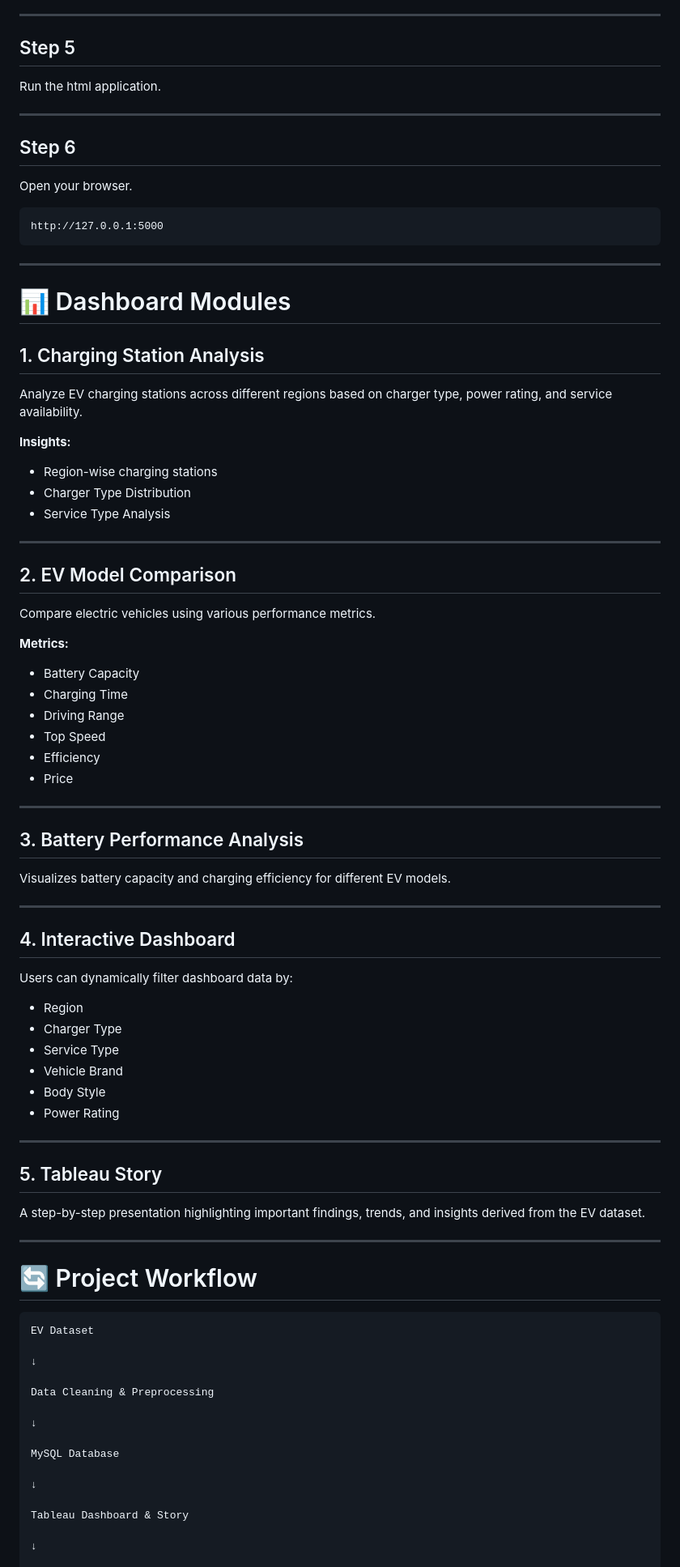
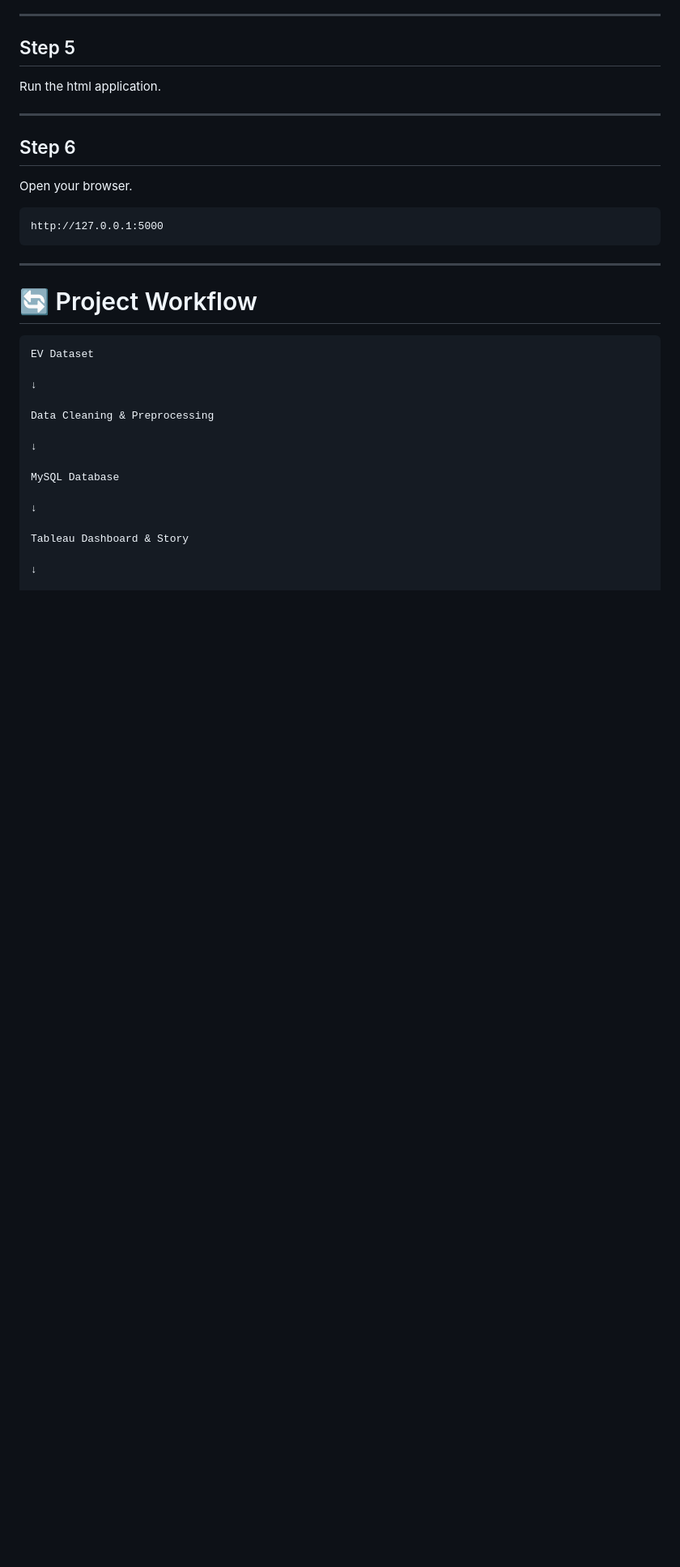
Before and after one commit to komalnagendra/Electric-Vehicle-Charge-and-Range-Analysis, a Markdown page: README.md, the part around one of its changes. Shown at 81% size. Drawn GitHub-style; blank space fills up the shorter version.

````diff
--- a/README.md
+++ b/README.md
@@ -123,60 +111,6 @@ http://127.0.0.1:5000
 
 ---
 
-# 📊 Dashboard Modules
-
-## 1. Charging Station Analysis
-
-Analyze EV charging stations across different regions based on charger type, power rating, and service availability.
-
-**Insights:**
-
-- Region-wise charging stations
-- Charger Type Distribution
-- Service Type Analysis
-
----
-
-## 2. EV Model Comparison
-
-Compare electric vehicles using various performance metrics.
-
-**Metrics:**
-
-- Battery Capacity
-- Charging Time
-- Driving Range
-- Top Speed
-- Efficiency
-- Price
-
----
-
-## 3. Battery Performance Analysis
-
-Visualizes battery capacity and charging efficiency for different EV models.
-
----
-
-## 4. Interactive Dashboard
-
-Users can dynamically filter dashboard data by:
-
-- Region
-- Charger Type
-- Service Type
-- Vehicle Brand
-- Body Style
-- Power Rating
-
----
-
-## 5. Tableau Story
-
-A step-by-step presentation highlighting important findings, trends, and insights derived from the EV dataset.
-
----
-
 # 🔄 Project Workflow
 
 ```text
````
Also changed, not shown: other parts of README.md (+0 -29 lines).
